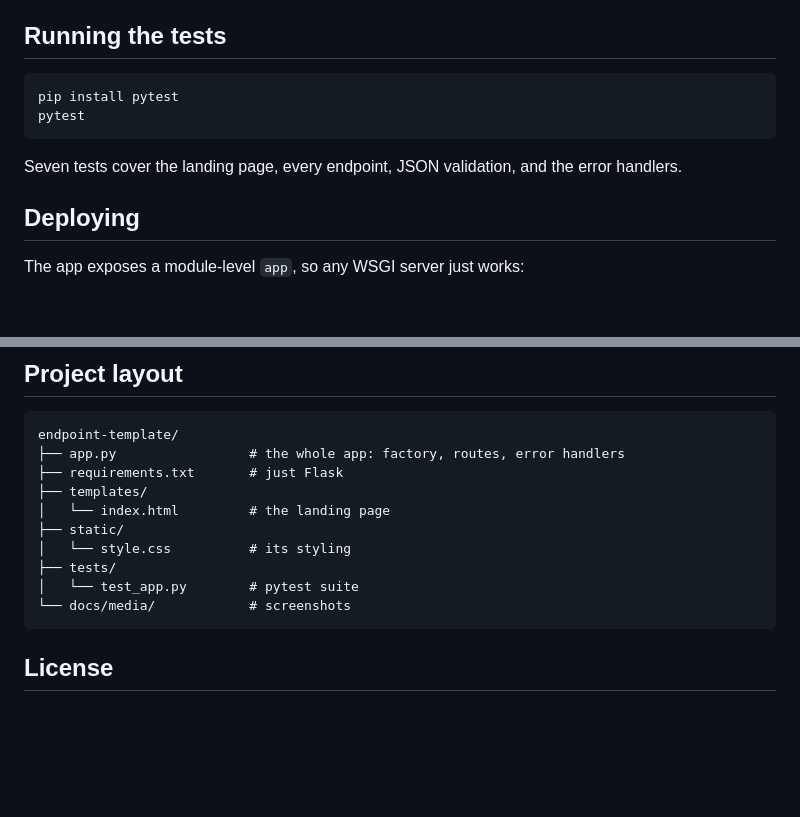
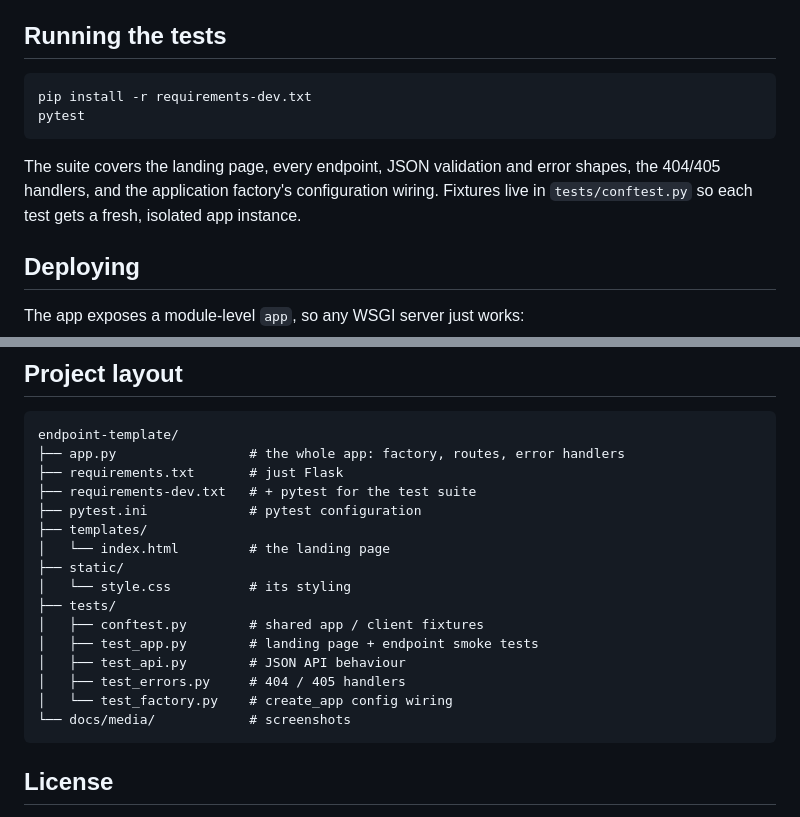
Before and after one commit to waleedsworld/endpoint-template, a Markdown page: README.md, 2 parts joined by grey strips. Drawn GitHub-style; blank space fills up the shorter version.

Commit message:
Document expanded test suite and dev dependencies in README
Update the testing and project-layout sections to reflect conftest
fixtures, the new test modules, and requirements-dev.txt.

````diff
--- a/README.md
+++ b/README.md
@@ -81,11 +81,14 @@ Save, and Flask's reloader picks it up instantly. Then add a matching test in `t
 ## Running the tests
 
 ```bash
-pip install pytest
+pip install -r requirements-dev.txt
 pytest
 ```
 
-Seven tests cover the landing page, every endpoint, JSON validation, and the error handlers.
+The suite covers the landing page, every endpoint, JSON validation and error
+shapes, the 404/405 handlers, and the application factory's configuration
+wiring. Fixtures live in `tests/conftest.py` so each test gets a fresh,
+isolated app instance.
 
 ## Deploying
 
@@ -108,12 +111,18 @@ Live demo — deploying soon.
 endpoint-template/
 ├── app.py                 # the whole app: factory, routes, error handlers
 ├── requirements.txt       # just Flask
+├── requirements-dev.txt   # + pytest for the test suite
+├── pytest.ini             # pytest configuration
 ├── templates/
 │   └── index.html         # the landing page
 ├── static/
 │   └── style.css          # its styling
 ├── tests/
-│   └── test_app.py        # pytest suite
+│   ├── conftest.py        # shared app / client fixtures
+│   ├── test_app.py        # landing page + endpoint smoke tests
+│   ├── test_api.py        # JSON API behaviour
+│   ├── test_errors.py     # 404 / 405 handlers
+│   └── test_factory.py    # create_app config wiring
 └── docs/media/            # screenshots
 ```
 
````
